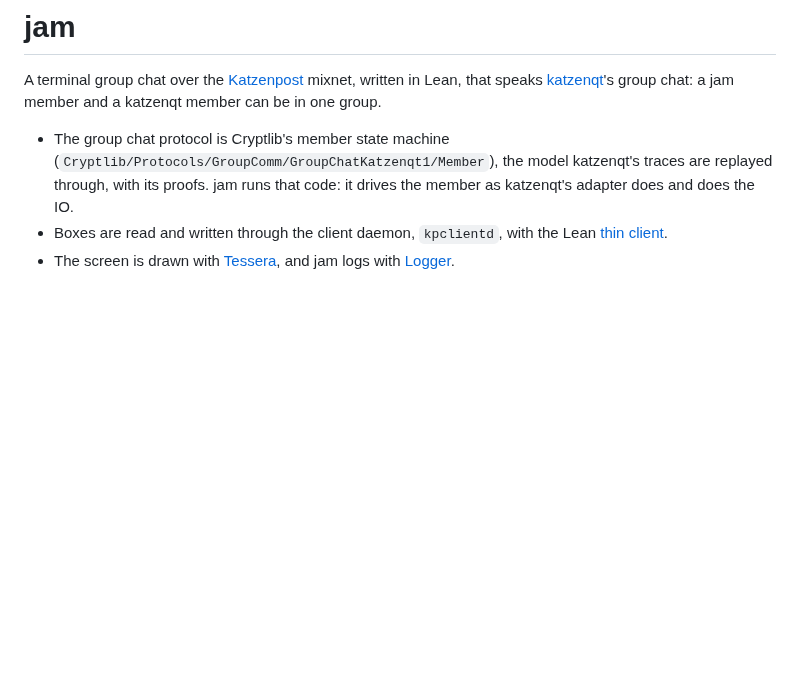
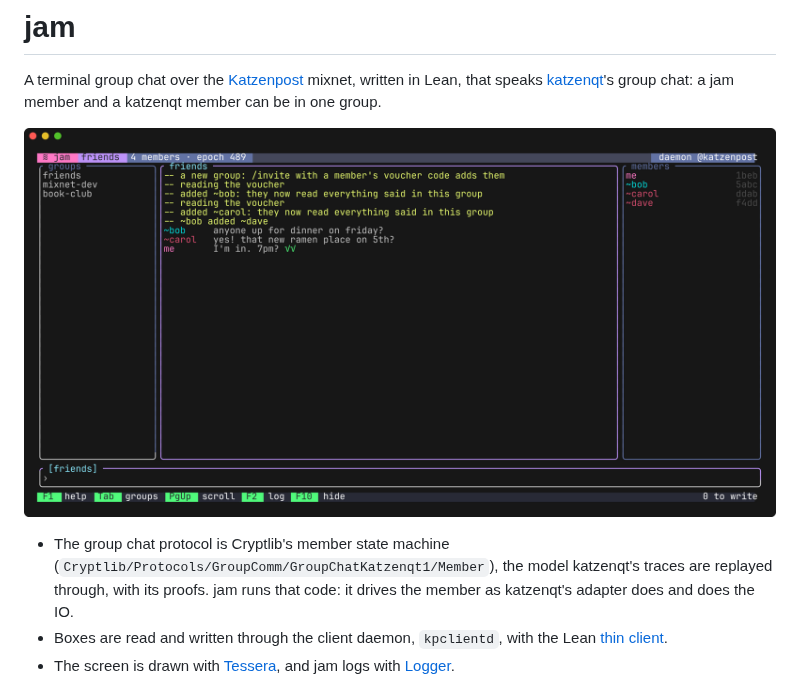
Before and after one commit to katzenpost/jam, a Markdown page: README.md, the part around the change. GitHub-like rendering; pictures changed too: docs/screenshot.png (added); blank space fills up the shorter version.

Commit message:
README: add a screenshot

```diff
--- a/README.md
+++ b/README.md
@@ -3,6 +3,8 @@
 A terminal group chat over the [Katzenpost](https://katzenpost.network) mixnet, written in Lean,
 that speaks [katzenqt](https://github.com/katzenpost/katzenqt)'s group chat: a jam member and a
 katzenqt member can be in one group.
+
+![jam: three groups, four members, talking over the namenlos mixnet](docs/screenshot.png)
 
 - The group chat protocol is Cryptlib's member state machine
   (`Cryptlib/Protocols/GroupComm/GroupChatKatzenqt1/Member`), the model katzenqt's traces are replayed through, with its
```
